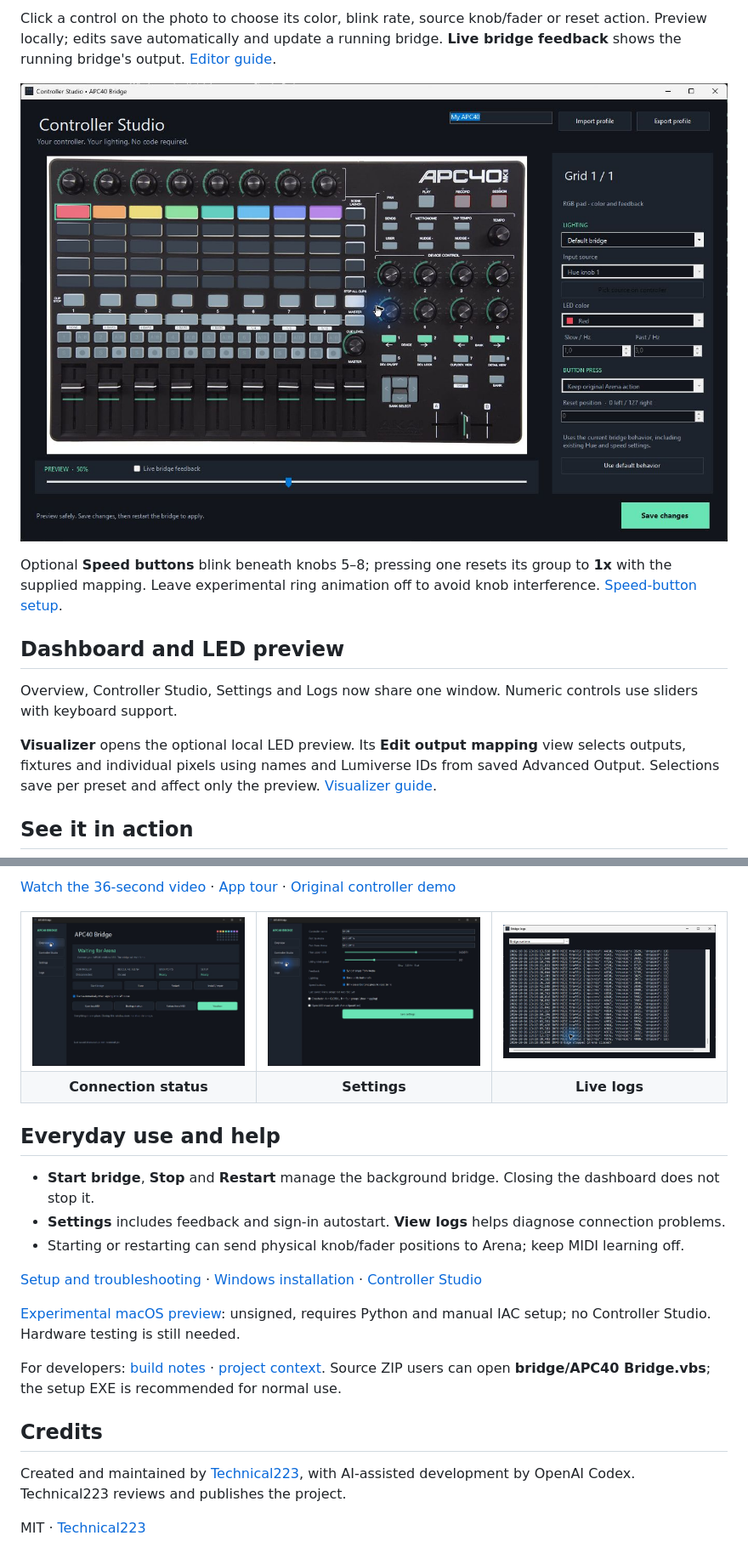
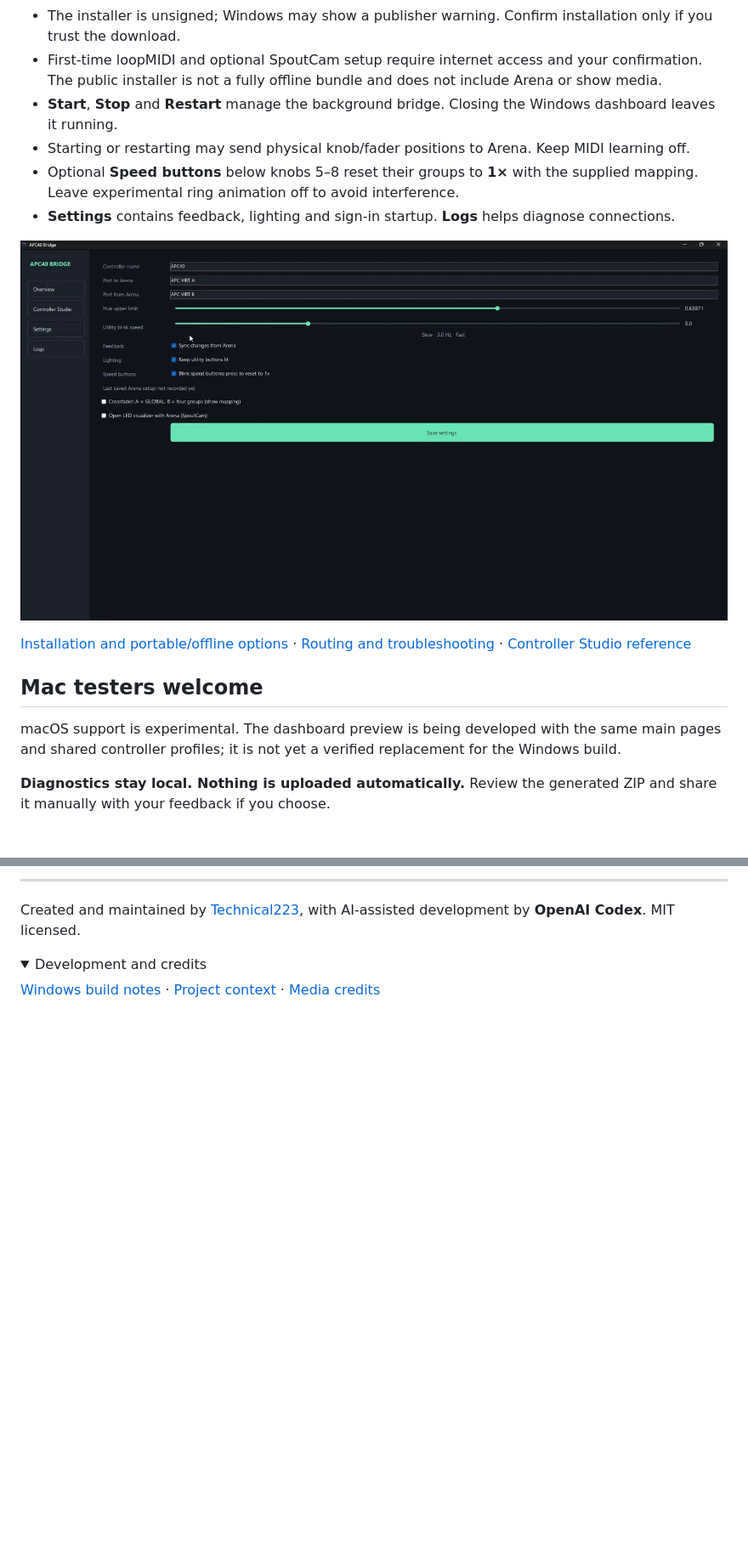
Before and after one commit to Technical223/apc40-resolume-bridge, a Markdown page: README.md, 2 parts joined by grey strips. Shown at 85% size. GitHub-like rendering; pictures changed too: docs/media/showcase/03_settings.jpg (added); folded sections open; blank space fills up the shorter version.

```diff
--- a/README.md
+++ b/README.md
@@ -30,15 +94,20 @@ Shortcuts receive from **Any device** or **APC VIRT A** and send feedback to **A
 
-Click a control on the photo to choose its color, blink rate, source knob/fader or reset action. Preview locally; edits save automatically and update a running bridge. **Live bridge feedback** shows the running bridge's output. [Editor guide](docs/controller-studio.md).
+- The installer is unsigned; Windows may show a publisher warning. Confirm installation only if you trust the download.
+- First-time loopMIDI and optional SpoutCam setup require internet access and your confirmation. The public installer is not a fully offline bundle and does not include Arena or show media.
+- **Start**, **Stop** and **Restart** manage the background bridge. Closing the Windows dashboard leaves it running.
+- Starting or restarting may send physical knob/fader positions to Arena. Keep MIDI learning off.
+- Optional **Speed buttons** below knobs 5–8 reset their groups to **1×** with the supplied mapping. Leave experimental ring animation off to avoid interference.
+- **Settings** contains feedback, lighting and sign-in startup. **Logs** helps diagnose connections.
 
-![Controller Studio](docs/img/controller-studio.png)
+![Bridge settings with sliders](docs/media/showcase/03_settings.jpg)
 
-Optional **Speed buttons** blink beneath knobs 5–8; pressing one resets its group to **1x** with the supplied mapping. Leave experimental ring animation off to avoid knob interference. [Speed-button setup](docs/navod.md#speed-buttons-blink-rate-and-1x-reset).
+[Installation and portable/offline options](docs/windows-installation.md) · [Routing and troubleshooting](docs/navod.md) · [Controller Studio reference](docs/controller-studio.md)
 
-## Dashboard and LED preview
+</details>
 
-Overview, Controller Studio, Settings and Logs now share one window. Numeric controls use sliders with keyboard support.
+## Mac testers welcome
 
-**Visualizer** opens the optional local LED preview. Its **Edit output mapping** view selects outputs, fixtures and individual pixels using names and Lumiverse IDs from saved Advanced Output. Selections save per preset and affect only the preview. [Visualizer guide](docs/visualizer.md).
+macOS support is experimental. The dashboard preview is being developed with the same main pages and shared controller profiles; it is not yet a verified replacement for the Windows build.
 
-## See it in action
+**Diagnostics stay local. Nothing is uploaded automatically.** Review the generated ZIP and share it manually with your feedback if you choose.
 
@@ -46,33 +115,11 @@ Overview, Controller Studio, Settings and Logs now share one window. Numeric con
 
-[Watch the 36-second video](docs/media/controller-screen-sync.mp4) · [App tour](docs/media/app-showcase.gif) · [Original controller demo](docs/media/demo.mp4)
+---
 
-<table>
-  <tr>
-    <td width="33%" align="center"><a href="docs/img/app-dashboard-v140.jpg"><img src="docs/img/app-dashboard-v140.jpg" alt="APC40 Bridge dashboard with controller, Arena, port, and setup status"></a></td>
-    <td width="33%" align="center"><a href="docs/img/app-settings-v140.jpg"><img src="docs/img/app-settings-v140.jpg" alt="MIDI port, Hue, feedback, and lighting settings"></a></td>
-    <td width="33%" align="center"><a href="docs/img/app-logs.png"><img src="docs/img/app-logs.png" alt="APC40 Bridge log viewer"></a></td>
-  </tr>
-  <tr>
-    <td align="center"><b>Connection status</b></td>
-    <td align="center"><b>Settings</b></td>
-    <td align="center"><b>Live logs</b></td>
-  </tr>
-</table>
+Created and maintained by [Technical223](https://github.com/Technical223), with AI-assisted development by **OpenAI Codex**. MIT licensed.
 
-## Everyday use and help
+<details>
+<summary>Development and credits</summary>
 
-- **Start bridge**, **Stop** and **Restart** manage the background bridge. Closing the dashboard does not stop it.
-- **Settings** includes feedback and sign-in autostart. **View logs** helps diagnose connection problems.
-- Starting or restarting can send physical knob/fader positions to Arena; keep MIDI learning off.
+[Windows build notes](docs/windows-app.md) · [Project context](CLAUDE.md) · [Media credits](docs/media/showcase/README.md)
 
-[Setup and troubleshooting](docs/navod.md) · [Windows installation](docs/windows-installation.md) · [Controller Studio](docs/controller-studio.md)
-
-[Experimental macOS preview](macos/README.md): unsigned, requires Python and manual IAC setup; no Controller Studio. Hardware testing is still needed.
-
-For developers: [build notes](docs/windows-app.md) · [project context](CLAUDE.md). Source ZIP users can open **bridge/APC40 Bridge.vbs**; the setup EXE is recommended for normal use.
-
-## Credits
-
-Created and maintained by [Technical223](https://github.com/Technical223), with AI-assisted development by OpenAI Codex. Technical223 reviews and publishes the project.
-
-MIT · [Technical223](https://github.com/Technical223)
+</details>
```
Also changed, not shown: other parts of README.md (+79 -15 lines), docs/media/showcase/04_led-preview-neon-orange.jpg (added), docs/media/showcase/06_led-preview-room-render.jpg (added), docs/media/showcase/07_led-preview-white.jpg (added), docs/media/showcase/08_output-editor.gif (added), 5 other files.
